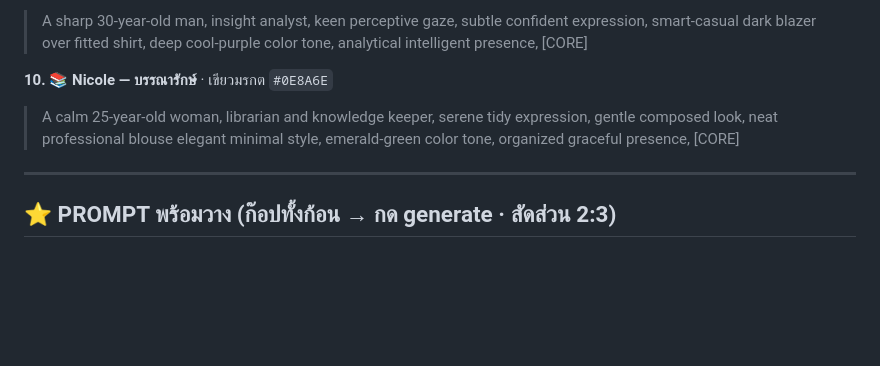
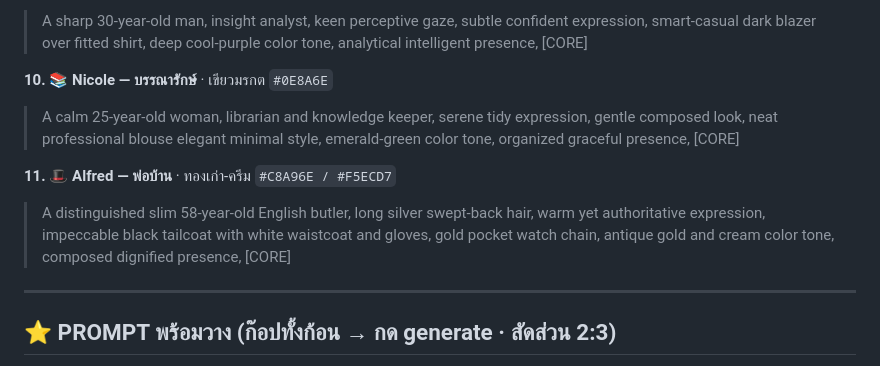
Before and after one commit to mdpjbsn-byte/eline-ai-team, a Markdown page: team/team-identities.md, the part around the change. Drawn GitHub-style; blank space fills up the shorter version.

Commit message:
Add Alfred to team-identities with updated long-hair slim butler prompt
https://claude.ai/code/session_018F3CLoRGKtD1824gXGF2g5

```diff
--- a/team/team-identities.md
+++ b/team/team-identities.md
@@ -56,6 +56,9 @@ full character visible, wide angle
 **10. 📚 Nicole — บรรณารักษ์** · เขียวมรกต `#0E8A6E`
 > A calm 25-year-old woman, librarian and knowledge keeper, serene tidy expression, gentle composed look, neat professional blouse elegant minimal style, emerald-green color tone, organized graceful presence, [CORE]
 
+**11. 🎩 Alfred — พ่อบ้าน** · ทองเก่า-ครีม `#C8A96E / #F5ECD7`
+> A distinguished slim 58-year-old English butler, long silver swept-back hair, warm yet authoritative expression, impeccable black tailcoat with white waistcoat and gloves, gold pocket watch chain, antique gold and cream color tone, composed dignified presence, [CORE]
+
 ---
 
 ## ⭐ PROMPT พร้อมวาง (ก๊อปทั้งก้อน → กด generate · สัดส่วน 2:3)
```
